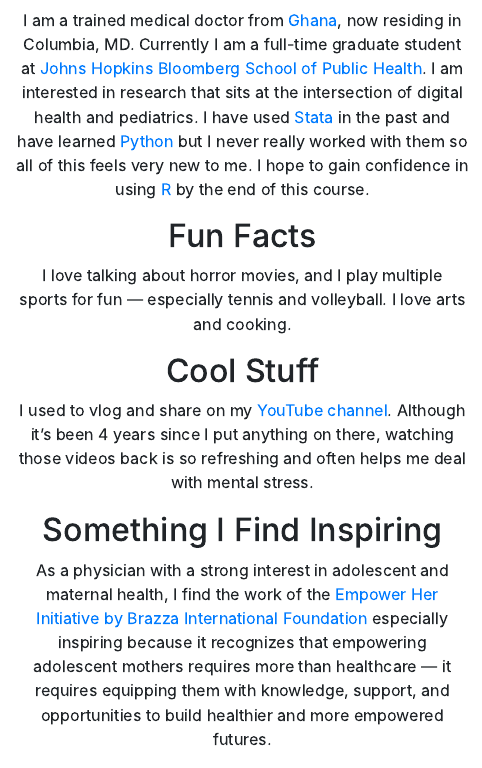
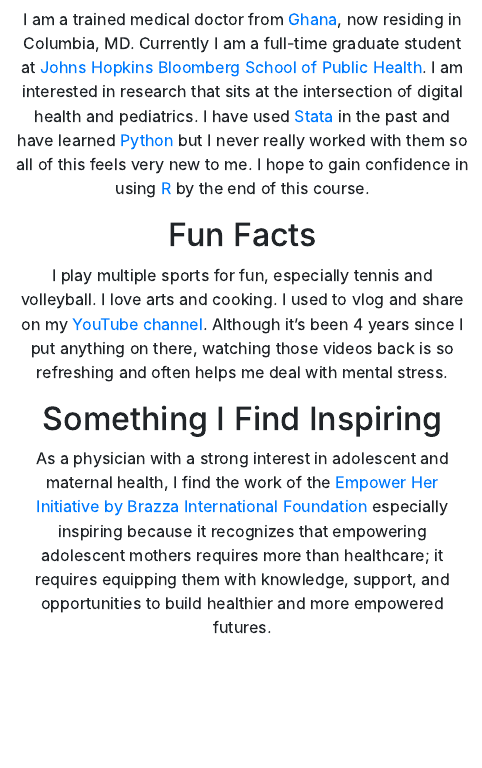
Before and after one commit to Irenaghart/Irenaghart.github.io, an R Markdown document (index.Rmd): the page in a window 1100 px wide, from 290 px down. The pictures show the output file index.html that the author committed with the source, opened offline.

Commit message:
Updated fun facts

```diff
--- a/index.Rmd
+++ b/index.Rmd
@@ -33,12 +33,10 @@ I am interested in research that sits at the intersection of digital health and
 I have used [Stata](https://www.stata.com/) in the past and have learned [Python](https://www.python.org/) but I never really worked with them so all of this feels very new to me. I hope to gain confidence in using [R](https://www.r-project.org/) by the end of this course.
 
 ## Fun Facts
-I love talking about horror movies, and I play multiple sports for fun — especially tennis and volleyball.
+I play multiple sports for fun, especially tennis and volleyball.
 I love arts and cooking.
-
-## Cool Stuff
 I used to vlog and share on my [YouTube channel](https://youtu.be/IaBg6_1V8fE?is=IuQ8Pt-MiBtBqYX5).
 Although it's been 4 years since I put anything on there, watching those videos back is so refreshing and often helps me deal with mental stress.
 
 ## Something I Find Inspiring
-As a physician with a strong interest in adolescent and maternal health, I find the work of the [Empower Her Initiative by Brazza International Foundation](https://www.brazzainternational.org/) especially inspiring because it recognizes that empowering adolescent mothers requires more than healthcare — it requires equipping them with knowledge, support, and opportunities to build healthier and more empowered futures.
+As a physician with a strong interest in adolescent and maternal health, I find the work of the [Empower Her Initiative by Brazza International Foundation](https://www.brazzainternational.org/) especially inspiring because it recognizes that empowering adolescent mothers requires more than healthcare; it requires equipping them with knowledge, support, and opportunities to build healthier and more empowered futures.
```
Also changed, not shown: index.html.
